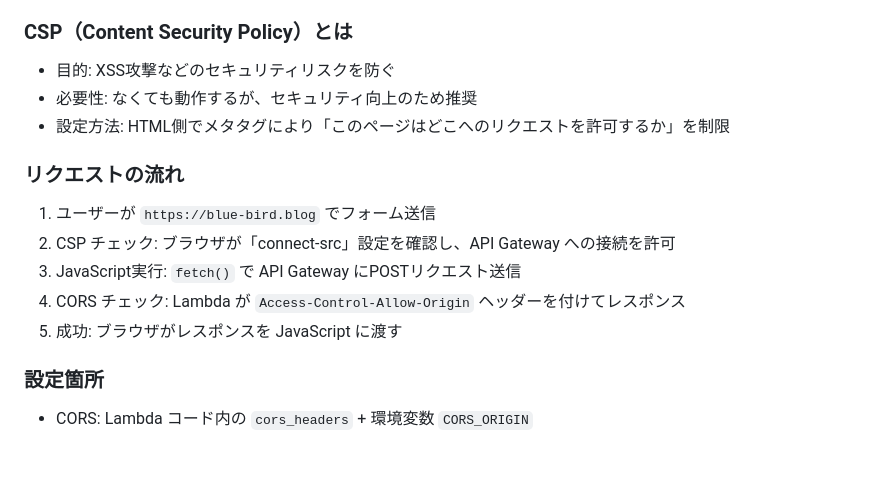
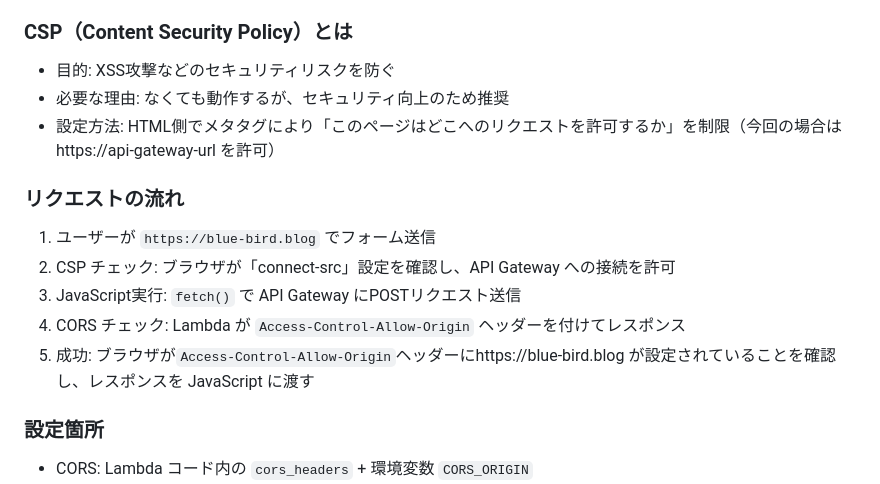
Before and after one commit to sae-maruyama/aws-inquiry-form, a Markdown page: README.md, the part around the change. GitHub-like rendering; blank space fills up the shorter version.

```diff
--- a/README.md
+++ b/README.md
@@ -25,15 +25,15 @@ AWS サービスを使用したサーバーレスお問い合わせフォーム
 
 ### CSP（Content Security Policy）とは
 - 目的: XSS攻撃などのセキュリティリスクを防ぐ
-- 必要性: なくても動作するが、セキュリティ向上のため推奨
-- 設定方法: HTML側でメタタグにより「このページはどこへのリクエストを許可するか」を制限
+- 必要な理由: なくても動作するが、セキュリティ向上のため推奨
+- 設定方法: HTML側でメタタグにより「このページはどこへのリクエストを許可するか」を制限（今回の場合は https://api-gateway-url を許可）
 
 ### リクエストの流れ
 1. ユーザーが `https://blue-bird.blog` でフォーム送信
 2. CSP チェック: ブラウザが「connect-src」設定を確認し、API Gateway への接続を許可
 3. JavaScript実行: `fetch()` で API Gateway にPOSTリクエスト送信
 4. CORS チェック: Lambda が `Access-Control-Allow-Origin` ヘッダーを付けてレスポンス
-5. 成功: ブラウザがレスポンスを JavaScript に渡す
+5. 成功: ブラウザが`Access-Control-Allow-Origin`ヘッダーにhttps://blue-bird.blog が設定されていることを確認し、レスポンスを JavaScript に渡す
 
 ### 設定箇所
 - CORS: Lambda コード内の `cors_headers` + 環境変数 `CORS_ORIGIN`
```
